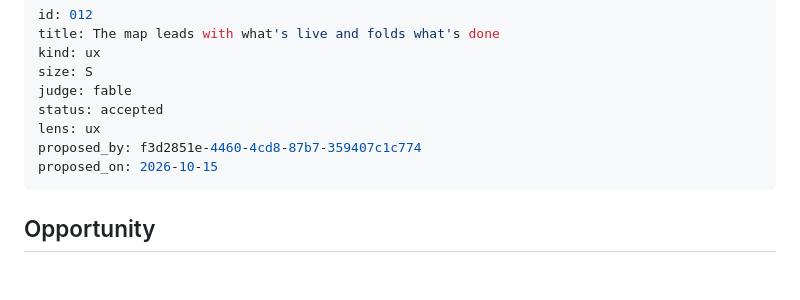
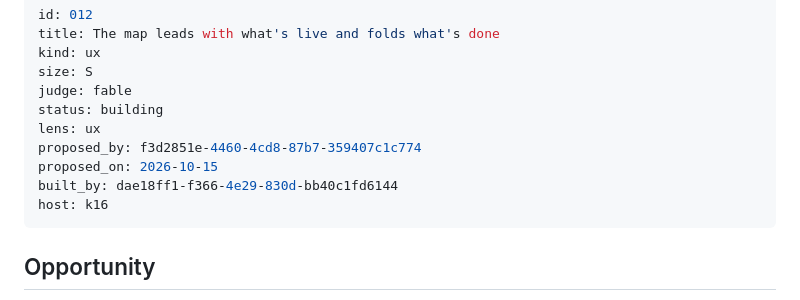
Before and after one commit to rickdiculousli/buildermesh, a Markdown page: docs/proposals/012-map-leads-with-whats-live.md, the part around the change. GitHub-like rendering; blank space fills up the shorter version.

Commit message:
Dispatch 012: building on k16

```diff
--- a/docs/proposals/012-map-leads-with-whats-live.md
+++ b/docs/proposals/012-map-leads-with-whats-live.md
@@ -4,10 +4,12 @@ title: The map leads with what's live and folds what's done
 kind: ux
 size: S
 judge: fable
-status: accepted
+status: building
 lens: ux
 proposed_by: f3d2851e-4460-4cd8-87b7-359407c1c774
 proposed_on: 2026-10-15
+built_by: dae18ff1-f366-4e29-830d-bb40c1fd6144
+host: k16
 ---
 
 ## Opportunity
```
